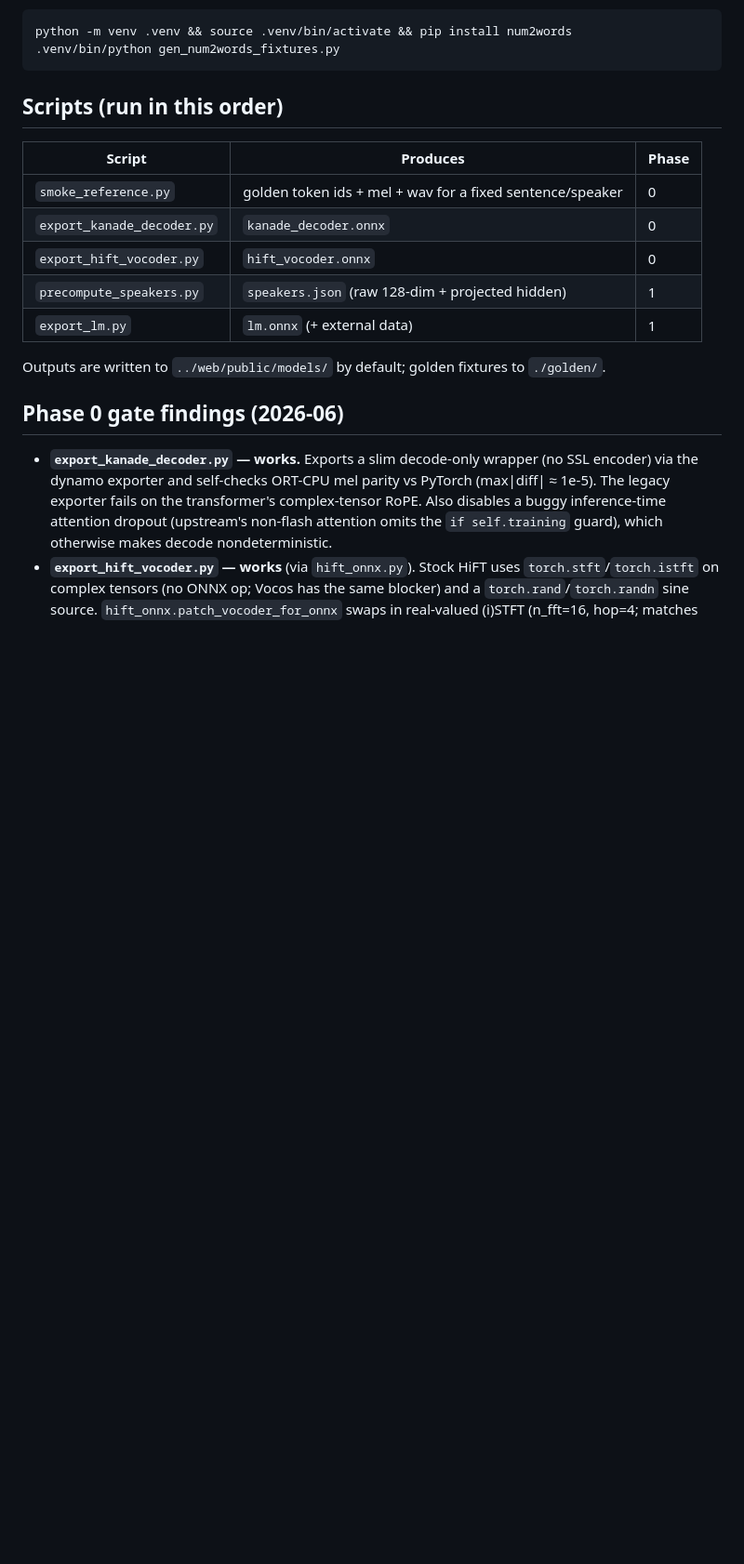
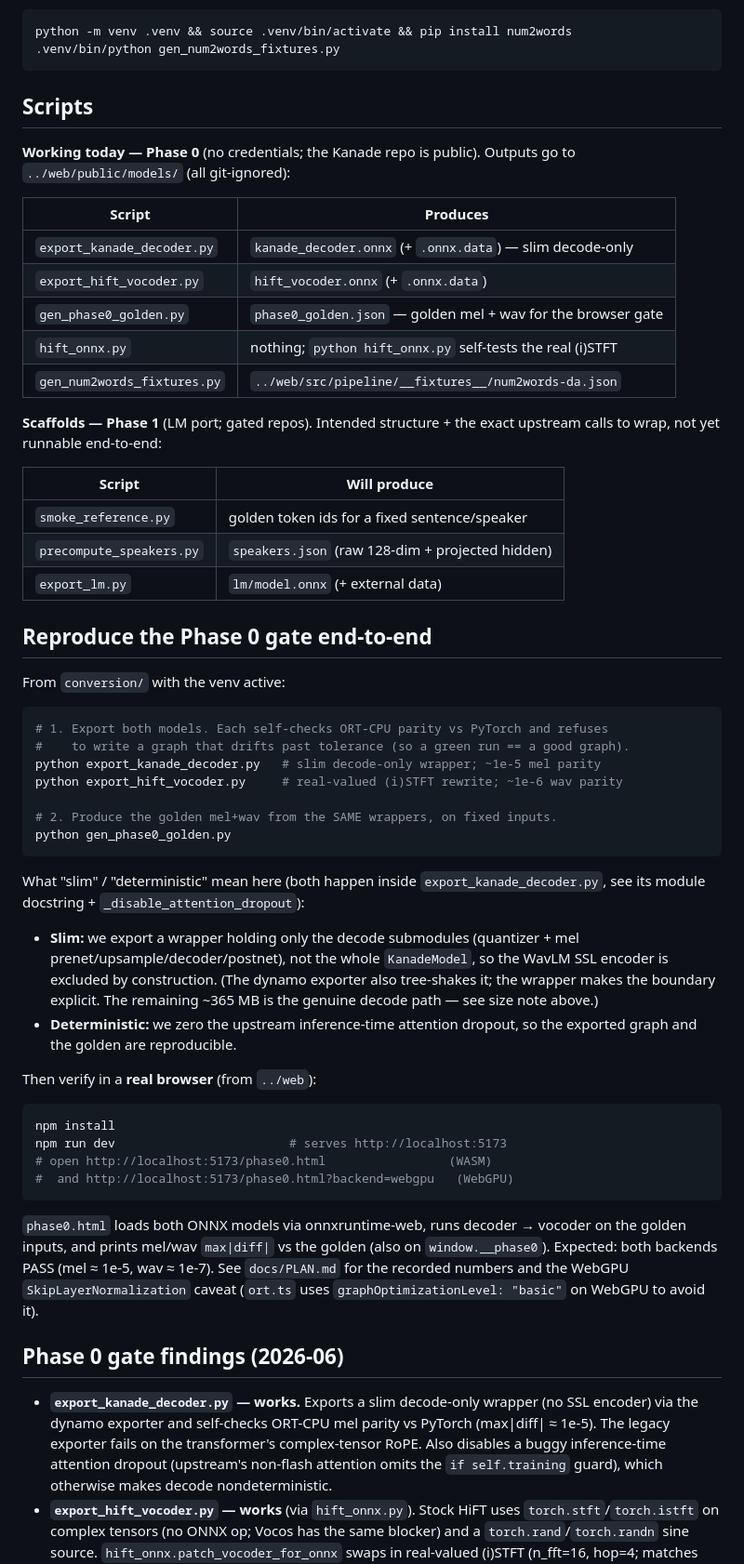
Before and after one commit to elgehelge/plapre-in-a-browser, a Markdown page: conversion/README.md, the part around the change. Shown at 93% size. Rendered like a GitHub page; blank space fills up the shorter version.

Commit message:
docs: make Phase 0 ONNX reproduction self-contained
The conversion docs had gaps for anyone trying to reproduce the ONNX
generation: gen_phase0_golden.py wasn't listed anywhere, the "run in this
order" table led with a Phase 1 scaffold, and there was no end-to-end
export -> golden -> browser-gate recipe.

- conversion/README.md: split scripts into "working today (Phase 0)" vs
  "scaffolds (Phase 1)"; add a step-by-step "Reproduce the Phase 0 gate
  end-to-end" section (export both models, generate the golden, verify in the
  browser on WASM + WebGPU); explain what "slim" (decode-only wrapper, no
  WavLM) and "deterministic" (attention-dropout off) mean and where they live.
- web/public/models/README.md: add phase0_golden.json and the .onnx.data
  sidecars; note externalData loading.
- README.md: getting-started now runs the three Phase 0 scripts and points at
  phase0.html for verification.

````diff
--- a/conversion/README.md
+++ b/conversion/README.md
@@ -39,18 +39,67 @@ python -m venv .venv && source .venv/bin/activate && pip install num2words
 .venv/bin/python gen_num2words_fixtures.py
 ```
 
-## Scripts (run in this order)
+## Scripts
 
-| Script                       | Produces                                   | Phase |
-| ---------------------------- | ------------------------------------------ | ----- |
-| `smoke_reference.py`         | golden token ids + mel + wav for a fixed sentence/speaker | 0 |
-| `export_kanade_decoder.py`   | `kanade_decoder.onnx`                       | 0 |
-| `export_hift_vocoder.py`     | `hift_vocoder.onnx`                         | 0 |
-| `precompute_speakers.py`     | `speakers.json` (raw 128-dim + projected hidden) | 1 |
-| `export_lm.py`               | `lm.onnx` (+ external data)                 | 1 |
+**Working today — Phase 0** (no credentials; the Kanade repo is public). Outputs
+go to `../web/public/models/` (all git-ignored):
 
-Outputs are written to `../web/public/models/` by default; golden fixtures to
-`./golden/`.
+| Script                      | Produces                                                    |
+| --------------------------- | ----------------------------------------------------------- |
+| `export_kanade_decoder.py`  | `kanade_decoder.onnx` (+ `.onnx.data`) — slim decode-only   |
+| `export_hift_vocoder.py`    | `hift_vocoder.onnx` (+ `.onnx.data`)                        |
+| `gen_phase0_golden.py`      | `phase0_golden.json` — golden mel + wav for the browser gate |
+| `hift_onnx.py`              | nothing; `python hift_onnx.py` self-tests the real (i)STFT  |
+| `gen_num2words_fixtures.py` | `../web/src/pipeline/__fixtures__/num2words-da.json`        |
+
+**Scaffolds — Phase 1** (LM port; gated repos). Intended structure + the exact
+upstream calls to wrap, not yet runnable end-to-end:
+
+| Script                   | Will produce                                     |
+| ------------------------ | ------------------------------------------------ |
+| `smoke_reference.py`     | golden token ids for a fixed sentence/speaker    |
+| `precompute_speakers.py` | `speakers.json` (raw 128-dim + projected hidden) |
+| `export_lm.py`           | `lm/model.onnx` (+ external data)                |
+
+## Reproduce the Phase 0 gate end-to-end
+
+From `conversion/` with the venv active:
+
+```bash
+# 1. Export both models. Each self-checks ORT-CPU parity vs PyTorch and refuses
+#    to write a graph that drifts past tolerance (so a green run == a good graph).
+python export_kanade_decoder.py   # slim decode-only wrapper; ~1e-5 mel parity
+python export_hift_vocoder.py     # real-valued (i)STFT rewrite; ~1e-6 wav parity
+
+# 2. Produce the golden mel+wav from the SAME wrappers, on fixed inputs.
+python gen_phase0_golden.py
+```
+
+What "slim" / "deterministic" mean here (both happen inside
+`export_kanade_decoder.py`, see its module docstring + `_disable_attention_dropout`):
+
+- **Slim:** we export a wrapper holding only the decode submodules (quantizer +
+  mel prenet/upsample/decoder/postnet), not the whole `KanadeModel`, so the WavLM
+  SSL encoder is excluded by construction. (The dynamo exporter also tree-shakes
+  it; the wrapper makes the boundary explicit. The remaining ~365 MB is the
+  genuine decode path — see size note above.)
+- **Deterministic:** we zero the upstream inference-time attention dropout, so
+  the exported graph and the golden are reproducible.
+
+Then verify in a **real browser** (from `../web`):
+
+```bash
+npm install
+npm run dev                        # serves http://localhost:5173
+# open http://localhost:5173/phase0.html                 (WASM)
+#  and http://localhost:5173/phase0.html?backend=webgpu   (WebGPU)
+```
+
+`phase0.html` loads both ONNX models via onnxruntime-web, runs decoder → vocoder
+on the golden inputs, and prints mel/wav `max|diff|` vs the golden (also on
+`window.__phase0`). Expected: both backends PASS (mel ≈ 1e-5, wav ≈ 1e-7). See
+`docs/PLAN.md` for the recorded numbers and the WebGPU `SkipLayerNormalization`
+caveat (`ort.ts` uses `graphOptimizationLevel: "basic"` on WebGPU to avoid it).
 
 ## Phase 0 gate findings (2026-06)
 
````
Also changed, not shown: README.md (+4 -2 lines), 1 other file.
